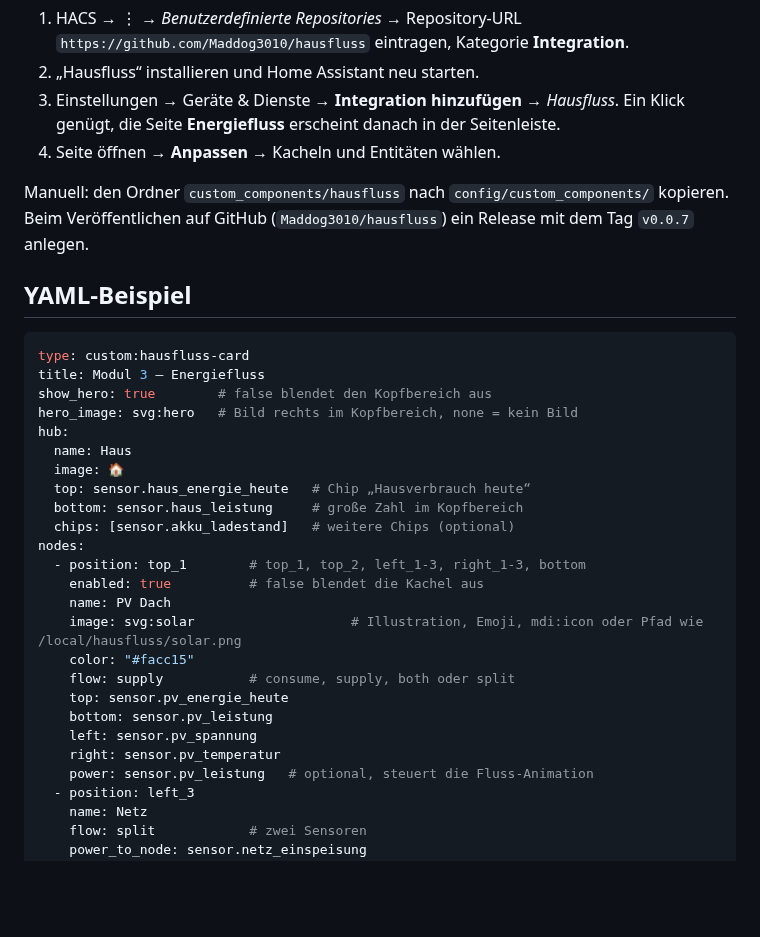
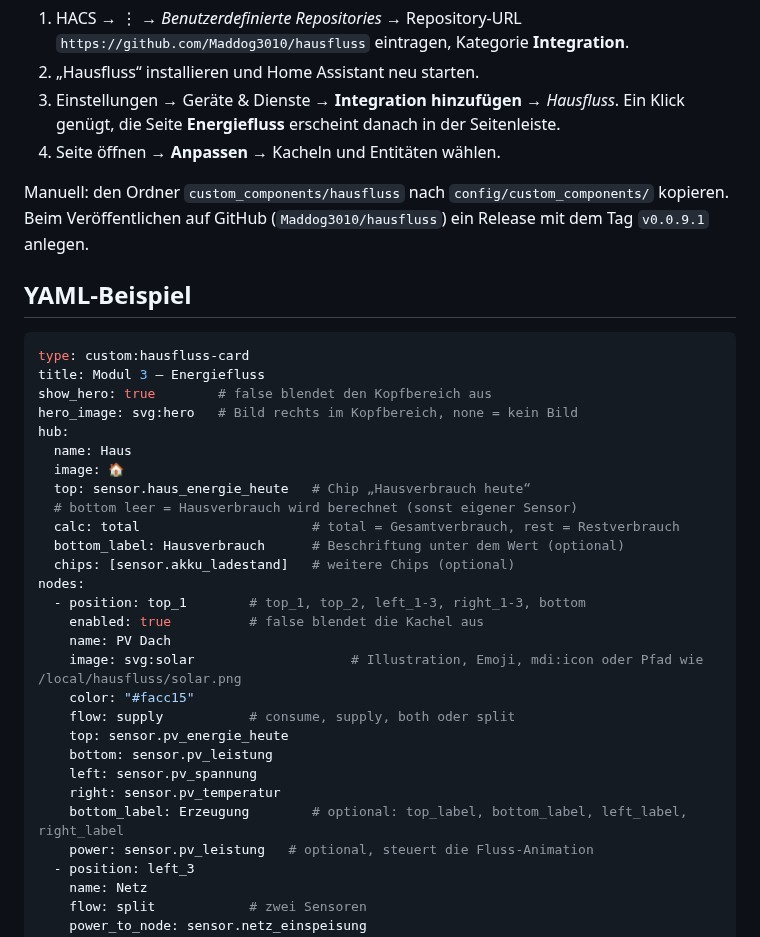
Before and after one commit to Maddog3010/energiefluss, a Markdown page: README.md, the part around one of its changes. Rendered like a GitHub page; blank space fills up the shorter version.

````diff
--- a/README.md
+++ b/README.md
@@ -49,7 +59,7 @@ Ist die Karte schmaler als 600 Pixel, wechselt sie automatisch in ein Handy-Layo
 4. Seite öffnen → **Anpassen** → Kacheln und Entitäten wählen.
 
 Manuell: den Ordner `custom_components/hausfluss` nach `config/custom_components/` kopieren.
-Beim Veröffentlichen auf GitHub (`Maddog3010/hausfluss`) ein Release mit dem Tag `v0.0.7` anlegen.
+Beim Veröffentlichen auf GitHub (`Maddog3010/hausfluss`) ein Release mit dem Tag `v0.0.9.1` anlegen.
 
 ## YAML-Beispiel
 ```yaml
@@ -61,7 +71,9 @@ hub:
   name: Haus
   image: 🏠
   top: sensor.haus_energie_heute   # Chip „Hausverbrauch heute“
-  bottom: sensor.haus_leistung     # große Zahl im Kopfbereich
+  # bottom leer = Hausverbrauch wird berechnet (sonst eigener Sensor)
+  calc: total                      # total = Gesamtverbrauch, rest = Restverbrauch
+  bottom_label: Hausverbrauch      # Beschriftung unter dem Wert (optional)
   chips: [sensor.akku_ladestand]   # weitere Chips (optional)
 nodes:
   - position: top_1        # top_1, top_2, left_1-3, right_1-3, bottom
@@ -74,6 +86,7 @@ nodes:
     bottom: sensor.pv_leistung
     left: sensor.pv_spannung
     right: sensor.pv_temperatur
+    bottom_label: Erzeugung        # optional: top_label, bottom_label, left_label, right_label
     power: sensor.pv_leistung   # optional, steuert die Fluss-Animation
   - position: left_3
     name: Netz
````
Also changed, not shown: other parts of README.md (+11 -1 lines), CHANGELOG.md (+14 -0 lines), images/editor.png, images/haus.png (added), images/seitenleiste.png, 3 other files.
